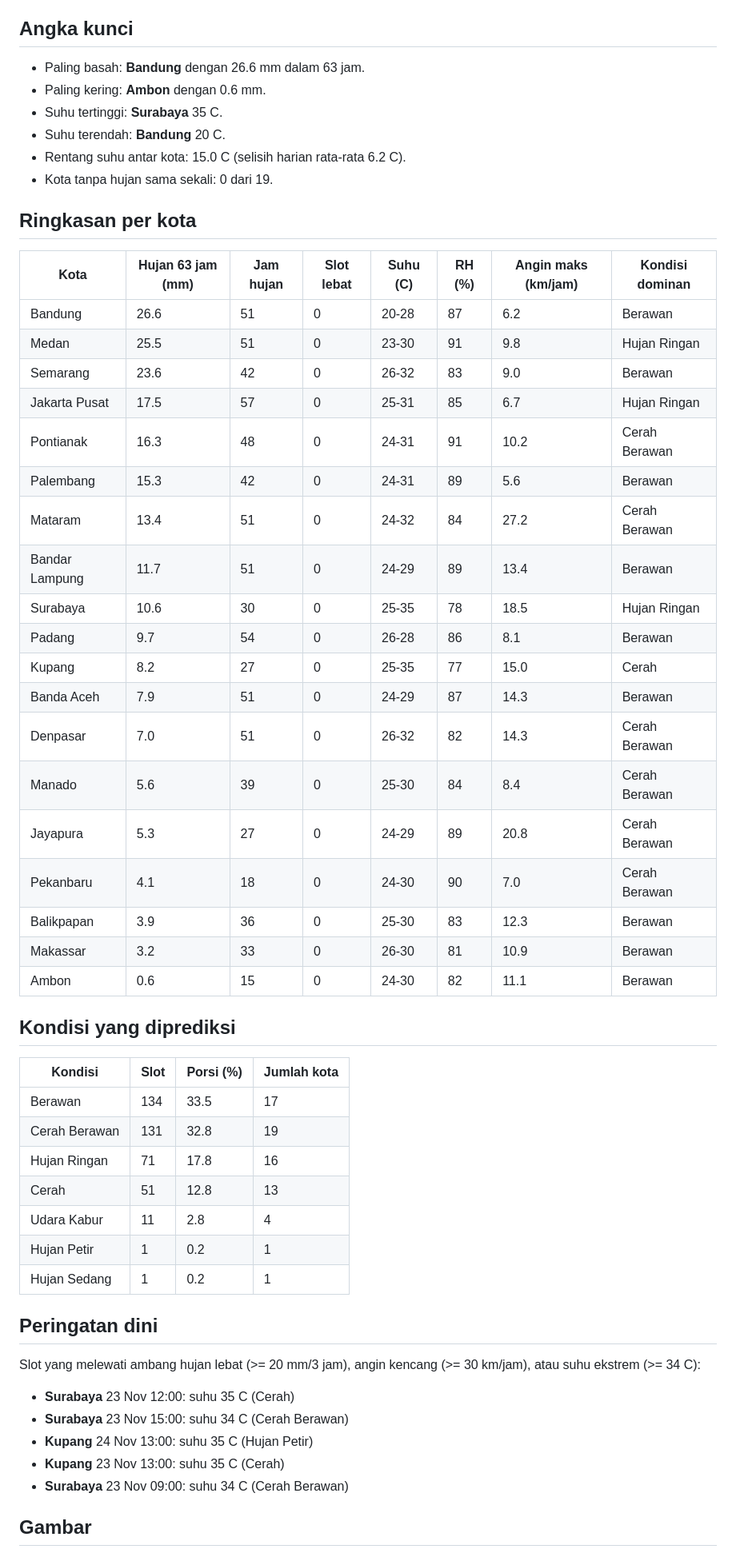
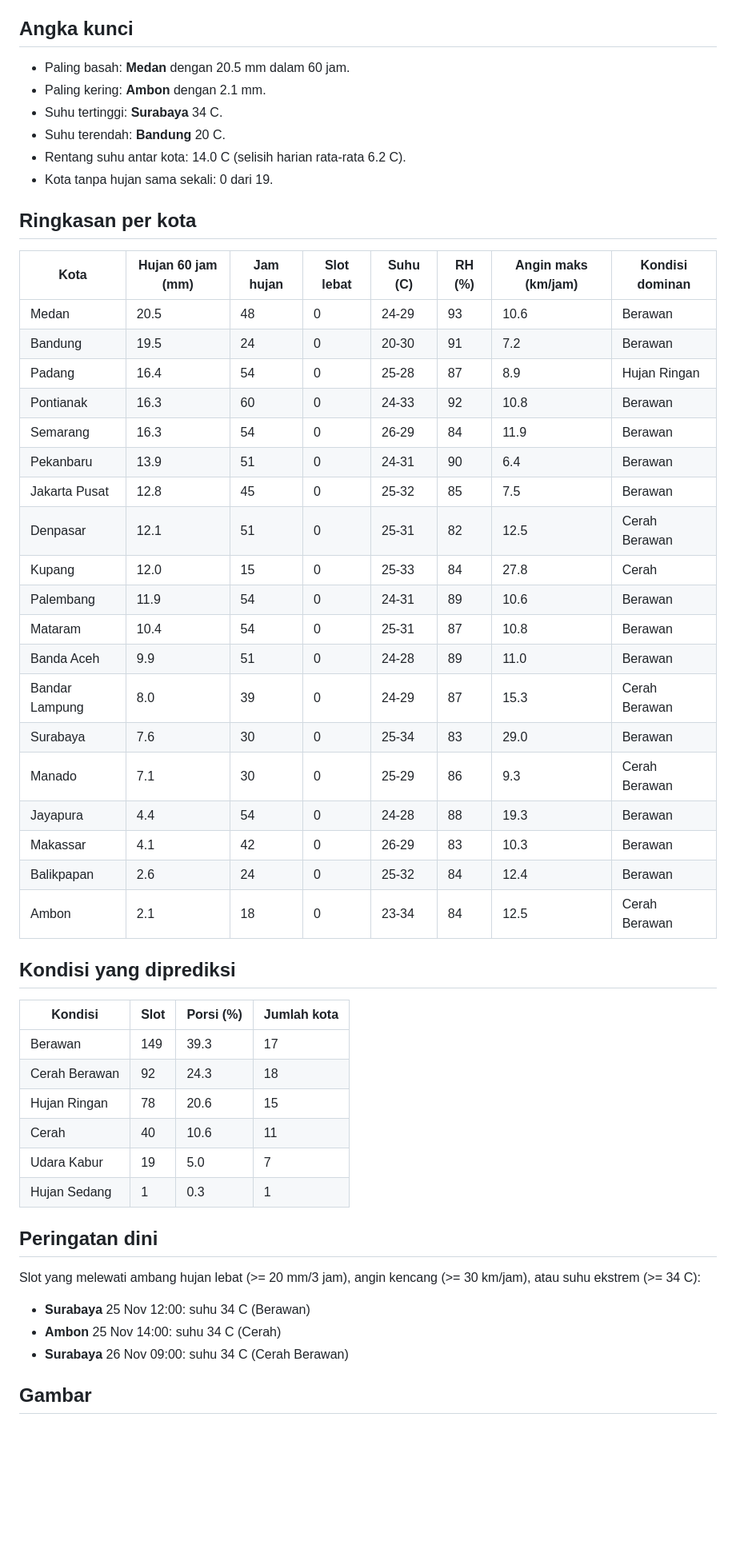
Before and after one commit to 4RGY/cuaca-indonesia, a Markdown page: outputs/laporan.md, the part around one of its changes. Shown at 80% size. GitHub-like rendering; blank space fills up the shorter version.

Commit message:
chore: refresh prakiraan BMKG

```diff
--- a/outputs/laporan.md
+++ b/outputs/laporan.md
@@ -4,58 +4,55 @@ Analisis 19 kota, 400 slot prakiraan 3 jam (23 Nov 2026 sampai 25 Nov 2026). Sum
 
 ## Angka kunci
 
-- Paling basah: **Bandung** dengan 26.6 mm dalam 63 jam.
-- Paling kering: **Ambon** dengan 0.6 mm.
-- Suhu tertinggi: **Surabaya** 35 C.
+- Paling basah: **Medan** dengan 20.5 mm dalam 60 jam.
+- Paling kering: **Ambon** dengan 2.1 mm.
+- Suhu tertinggi: **Surabaya** 34 C.
 - Suhu terendah: **Bandung** 20 C.
-- Rentang suhu antar kota: 15.0 C (selisih harian rata-rata 6.2 C).
+- Rentang suhu antar kota: 14.0 C (selisih harian rata-rata 6.2 C).
 - Kota tanpa hujan sama sekali: 0 dari 19.
 
 ## Ringkasan per kota
 
-| Kota | Hujan 63 jam (mm) | Jam hujan | Slot lebat | Suhu (C) | RH (%) | Angin maks (km/jam) | Kondisi dominan |
+| Kota | Hujan 60 jam (mm) | Jam hujan | Slot lebat | Suhu (C) | RH (%) | Angin maks (km/jam) | Kondisi dominan |
 |---|---|---|---|---|---|---|---|
-| Bandung | 26.6 | 51 | 0 | 20-28 | 87 | 6.2 | Berawan |
-| Medan | 25.5 | 51 | 0 | 23-30 | 91 | 9.8 | Hujan Ringan |
-| Semarang | 23.6 | 42 | 0 | 26-32 | 83 | 9.0 | Berawan |
-| Jakarta Pusat | 17.5 | 57 | 0 | 25-31 | 85 | 6.7 | Hujan Ringan |
-| Pontianak | 16.3 | 48 | 0 | 24-31 | 91 | 10.2 | Cerah Berawan |
-| Palembang | 15.3 | 42 | 0 | 24-31 | 89 | 5.6 | Berawan |
-| Mataram | 13.4 | 51 | 0 | 24-32 | 84 | 27.2 | Cerah Berawan |
-| Bandar Lampung | 11.7 | 51 | 0 | 24-29 | 89 | 13.4 | Berawan |
-| Surabaya | 10.6 | 30 | 0 | 25-35 | 78 | 18.5 | Hujan Ringan |
-| Padang | 9.7 | 54 | 0 | 26-28 | 86 | 8.1 | Berawan |
-| Kupang | 8.2 | 27 | 0 | 25-35 | 77 | 15.0 | Cerah |
-| Banda Aceh | 7.9 | 51 | 0 | 24-29 | 87 | 14.3 | Berawan |
-| Denpasar | 7.0 | 51 | 0 | 26-32 | 82 | 14.3 | Cerah Berawan |
-| Manado | 5.6 | 39 | 0 | 25-30 | 84 | 8.4 | Cerah Berawan |
-| Jayapura | 5.3 | 27 | 0 | 24-29 | 89 | 20.8 | Cerah Berawan |
-| Pekanbaru | 4.1 | 18 | 0 | 24-30 | 90 | 7.0 | Cerah Berawan |
-| Balikpapan | 3.9 | 36 | 0 | 25-30 | 83 | 12.3 | Berawan |
-| Makassar | 3.2 | 33 | 0 | 26-30 | 81 | 10.9 | Berawan |
-| Ambon | 0.6 | 15 | 0 | 24-30 | 82 | 11.1 | Berawan |
+| Medan | 20.5 | 48 | 0 | 24-29 | 93 | 10.6 | Berawan |
+| Bandung | 19.5 | 24 | 0 | 20-30 | 91 | 7.2 | Berawan |
+| Padang | 16.4 | 54 | 0 | 25-28 | 87 | 8.9 | Hujan Ringan |
+| Pontianak | 16.3 | 60 | 0 | 24-33 | 92 | 10.8 | Berawan |
+| Semarang | 16.3 | 54 | 0 | 26-29 | 84 | 11.9 | Berawan |
+| Pekanbaru | 13.9 | 51 | 0 | 24-31 | 90 | 6.4 | Berawan |
+| Jakarta Pusat | 12.8 | 45 | 0 | 25-32 | 85 | 7.5 | Berawan |
+| Denpasar | 12.1 | 51 | 0 | 25-31 | 82 | 12.5 | Cerah Berawan |
+| Kupang | 12.0 | 15 | 0 | 25-33 | 84 | 27.8 | Cerah |
+| Palembang | 11.9 | 54 | 0 | 24-31 | 89 | 10.6 | Berawan |
+| Mataram | 10.4 | 54 | 0 | 25-31 | 87 | 10.8 | Berawan |
+| Banda Aceh | 9.9 | 51 | 0 | 24-28 | 89 | 11.0 | Berawan |
+| Bandar Lampung | 8.0 | 39 | 0 | 24-29 | 87 | 15.3 | Cerah Berawan |
+| Surabaya | 7.6 | 30 | 0 | 25-34 | 83 | 29.0 | Berawan |
+| Manado | 7.1 | 30 | 0 | 25-29 | 86 | 9.3 | Cerah Berawan |
+| Jayapura | 4.4 | 54 | 0 | 24-28 | 88 | 19.3 | Berawan |
+| Makassar | 4.1 | 42 | 0 | 26-29 | 83 | 10.3 | Berawan |
+| Balikpapan | 2.6 | 24 | 0 | 25-32 | 84 | 12.4 | Berawan |
+| Ambon | 2.1 | 18 | 0 | 23-34 | 84 | 12.5 | Cerah Berawan |
 
 ## Kondisi yang diprediksi
 
 | Kondisi | Slot | Porsi (%) | Jumlah kota |
 |---|---|---|---|
-| Berawan | 134 | 33.5 | 17 |
-| Cerah Berawan | 131 | 32.8 | 19 |
-| Hujan Ringan | 71 | 17.8 | 16 |
-| Cerah | 51 | 12.8 | 13 |
-| Udara Kabur | 11 | 2.8 | 4 |
-| Hujan Petir | 1 | 0.2 | 1 |
-| Hujan Sedang | 1 | 0.2 | 1 |
+| Berawan | 149 | 39.3 | 17 |
+| Cerah Berawan | 92 | 24.3 | 18 |
+| Hujan Ringan | 78 | 20.6 | 15 |
+| Cerah | 40 | 10.6 | 11 |
+| Udara Kabur | 19 | 5.0 | 7 |
+| Hujan Sedang | 1 | 0.3 | 1 |
 
 ## Peringatan dini
 
 Slot yang melewati ambang hujan lebat (>= 20 mm/3 jam), angin kencang (>= 30 km/jam), atau suhu ekstrem (>= 34 C):
 
-- **Surabaya** 23 Nov 12:00: suhu 35 C (Cerah)
-- **Surabaya** 23 Nov 15:00: suhu 34 C (Cerah Berawan)
-- **Kupang** 24 Nov 13:00: suhu 35 C (Hujan Petir)
-- **Kupang** 23 Nov 13:00: suhu 35 C (Cerah)
-- **Surabaya** 23 Nov 09:00: suhu 34 C (Cerah Berawan)
+- **Surabaya** 25 Nov 12:00: suhu 34 C (Berawan)
+- **Ambon** 25 Nov 14:00: suhu 34 C (Cerah)
+- **Surabaya** 26 Nov 09:00: suhu 34 C (Cerah Berawan)
 
 ## Gambar
 
```
Also changed, not shown: other parts of outputs/laporan.md (+2 -2 lines), outputs/figures/01_curah_hujan_kota.png, outputs/figures/02_heatmap_harian.png, outputs/figures/03_rentang_suhu.png, outputs/figures/04_profil_hujan_terbasah.png, 3 other files.
